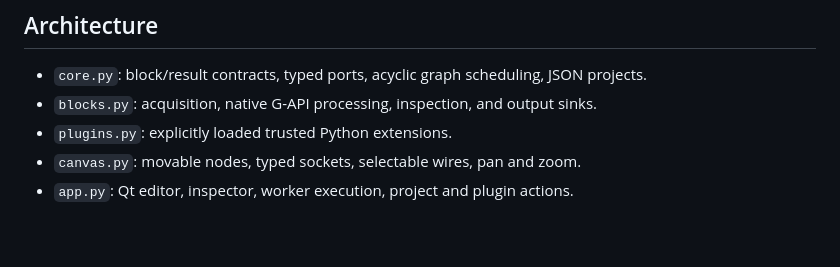
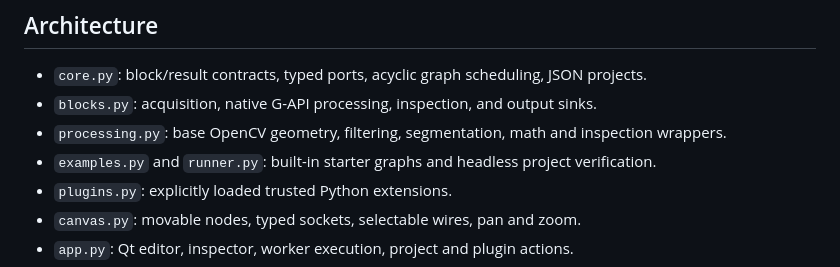
Before and after one commit to votecoffee/OpenCVDataflowGUI, a Markdown page: README.md, the part around the change. Rendered like a GitHub page; blank space fills up the shorter version.

```diff
--- a/README.md
+++ b/README.md
@@ -186,6 +186,8 @@ graph.close()
 
 - `core.py`: block/result contracts, typed ports, acyclic graph scheduling, JSON projects.
 - `blocks.py`: acquisition, native G-API processing, inspection, and output sinks.
+- `processing.py`: base OpenCV geometry, filtering, segmentation, math and inspection wrappers.
+- `examples.py` and `runner.py`: built-in starter graphs and headless project verification.
 - `plugins.py`: explicitly loaded trusted Python extensions.
 - `canvas.py`: movable nodes, typed sockets, selectable wires, pan and zoom.
 - `app.py`: Qt editor, inspector, worker execution, project and plugin actions.
```
Also changed, not shown: docs/base-tools.md (+2 -0 lines), docs/images/starter-project.png (added).
